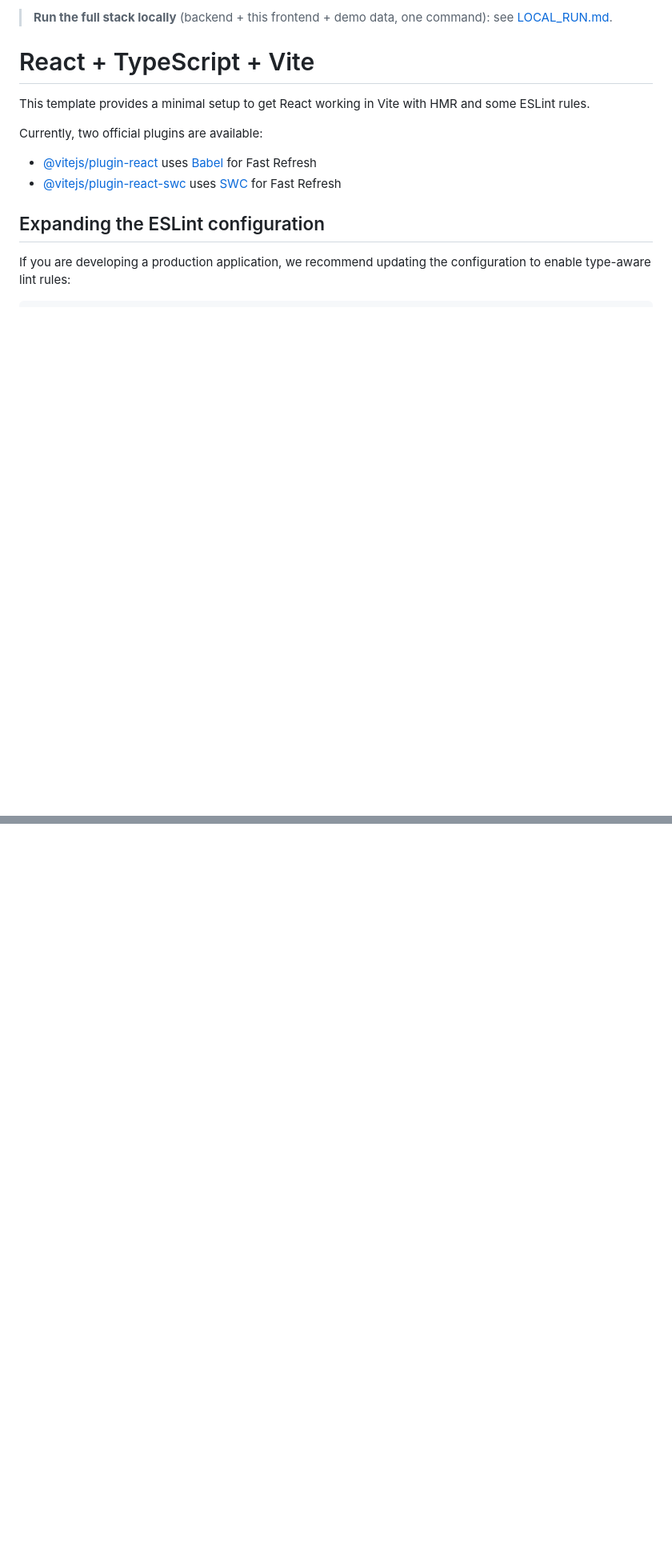
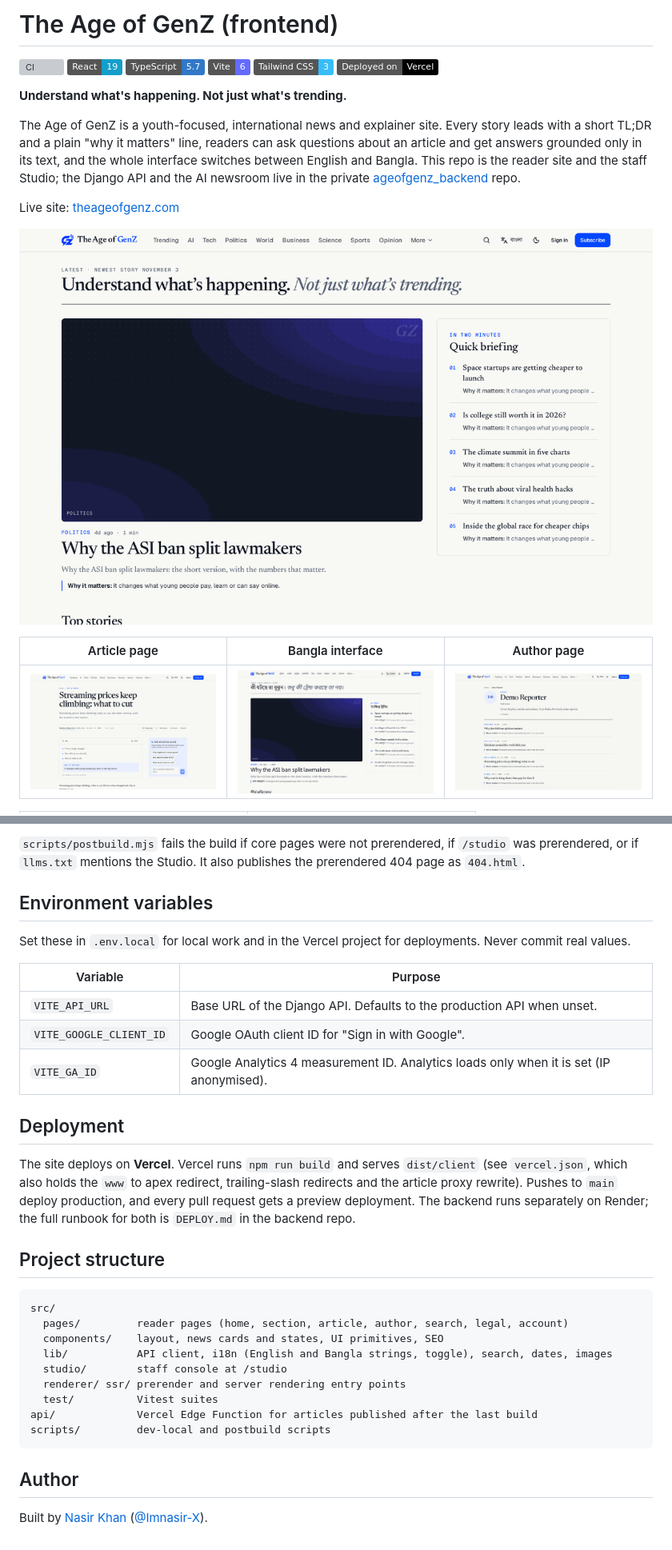
Before and after one commit to Imnasir-X/ageofgenz_frontend, a Markdown page: README.md, 2 parts joined by grey strips. Shown at 80% size. Drawn GitHub-style; pictures changed too: docs/screenshots/article.png (added), docs/screenshots/author.png (added), docs/screenshots/bangla-home.png (added); badges without logos; blank space fills up the shorter version; grey boxes are pictures that could not be loaded.

Commit message:
docs: README refresh with real screenshots (#8)
Co-authored-by: Imnasir-X <192749307+Imnasir-X@users.noreply.github.com>

````diff
--- a/README.md
+++ b/README.md
@@ -1,15 +1,25 @@
-> **Run the full stack locally** (backend + this frontend + demo data, one command): see [LOCAL_RUN.md](LOCAL_RUN.md).
+# The Age of GenZ (frontend)
 
-# React + TypeScript + Vite
+[![CI](https://github.com/Imnasir-X/ageofgenz_frontend/actions/workflows/ci.yml/badge.svg)](https://github.com/Imnasir-X/ageofgenz_frontend/actions/workflows/ci.yml)
+![React 19](https://img.shields.io/badge/React-19-149ECA)
+![TypeScript](https://img.shields.io/badge/TypeScript-5.7-3178C6)
+![Vite 6](https://img.shields.io/badge/Vite-6-646CFF)
+![Tailwind CSS](https://img.shields.io/badge/Tailwind_CSS-3-38BDF8)
+![Deployed on Vercel](https://img.shields.io/badge/Deployed_on-Vercel-black)
 
-This template provides a minimal setup to get React working in Vite with HMR and some ESLint rules.
+**Understand what's happening. Not just what's trending.**
 
-Currently, two official plugins are available:
+The Age of GenZ is a youth-focused, international news and explainer site. Every story leads with a
+short TL;DR and a plain "why it matters" line, readers can ask questions about an article and get
+answers grounded only in its text, and the whole interface switches between English and Bangla.
+This repo is the reader site and the staff Studio; the Django API and the AI newsroom live in the
+private [ageofgenz_backend](https://github.com/Imnasir-X/ageofgenz_backend) repo.
 
-- [@vitejs/plugin-react](https://github.com/vitejs/vite-plugin-react/blob/main/packages/plugin-react/README.md) uses [Babel](https://babeljs.io/) for Fast Refresh
-- [@vitejs/plugin-react-swc](https://github.com/vitejs/vite-plugin-react-swc) uses [SWC](https://swc.rs/) for Fast Refresh
+Live site: [theageofgenz.com](https://theageofgenz.com)
 
-## Expanding the ESLint configuration
+![Home page](./docs/screenshots/home.png)
 
-If you are developing a production application, we recommend updating the configuration to enable type-aware lint rules:
+| Article page | Bangla interface | Author page |
+|---|---|---|
+| ![Article with TL;DR, why it matters and Ask about this article](./docs/screenshots/article.png) | ![Home page with the interface switched to Bangla](./docs/screenshots/bangla-home.png) | ![Author page with bio and stories](./docs/screenshots/author.png) |
 
@@ -62,0 +112,38 @@ Each feature hides itself when its endpoint returns 404 or 503, so the site work
+`scripts/postbuild.mjs` fails the build if core pages were not prerendered, if `/studio` was prerendered,
+or if `llms.txt` mentions the Studio. It also publishes the prerendered 404 page as `404.html`.
+
+## Environment variables
+
+Set these in `.env.local` for local work and in the Vercel project for deployments. Never commit real values.
+
+| Variable | Purpose |
+|---|---|
+| `VITE_API_URL` | Base URL of the Django API. Defaults to the production API when unset. |
+| `VITE_GOOGLE_CLIENT_ID` | Google OAuth client ID for "Sign in with Google". |
+| `VITE_GA_ID` | Google Analytics 4 measurement ID. Analytics loads only when it is set (IP anonymised). |
+
+## Deployment
+
+The site deploys on **Vercel**. Vercel runs `npm run build` and serves `dist/client`
+(see `vercel.json`, which also holds the `www` to apex redirect, trailing-slash redirects and the
+article proxy rewrite). Pushes to `main` deploy production, and every pull request gets a preview
+deployment. The backend runs separately on Render; the full runbook for both is `DEPLOY.md` in the
+backend repo.
+
+## Project structure
+
+```
+src/
+  pages/         reader pages (home, section, article, author, search, legal, account)
+  components/    layout, news cards and states, UI primitives, SEO
+  lib/           API client, i18n (English and Bangla strings, toggle), search, dates, images
+  studio/        staff console at /studio
+  renderer/ ssr/ prerender and server rendering entry points
+  test/          Vitest suites
+api/             Vercel Edge Function for articles published after the last build
+scripts/         dev-local and postbuild scripts
+```
+
+## Author
+
+Built by [Nasir Khan](https://imnasir-x.github.io/portfolio/) ([@Imnasir-X](https://github.com/Imnasir-X)).
````
Also changed, not shown: other parts of README.md (+79 -40 lines), docs/screenshots/mobile-bangla-article.png (added), docs/screenshots/mobile-home.png (added).
